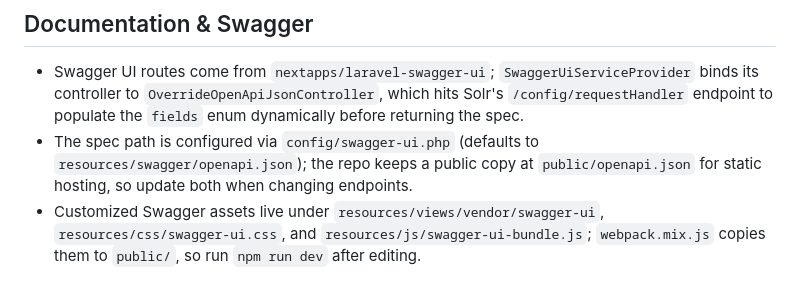
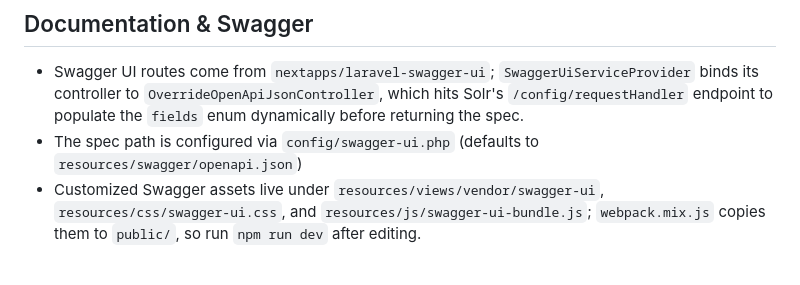
Before and after one commit to dla-marbach/dla-opac-dataservice, a Markdown page: .github/copilot-instructions.md, the part around the change. Rendered like a GitHub page.

Commit message:
Kopie von openapi.json in public wurde zwischenzeitlich entfernt

```diff
--- a/.github/copilot-instructions.md
+++ b/.github/copilot-instructions.md
@@ -9,7 +9,7 @@
 - The legacy HTML form in `resources/views/frontend.blade.php` posts to `/v1/query` and `/v1/id`; update those routes if you rename controller methods so manual testers keep a working form.
 ## Documentation & Swagger
 - Swagger UI routes come from `nextapps/laravel-swagger-ui`; `SwaggerUiServiceProvider` binds its controller to `OverrideOpenApiJsonController`, which hits Solr's `/config/requestHandler` endpoint to populate the `fields` enum dynamically before returning the spec.
-- The spec path is configured via `config/swagger-ui.php` (defaults to `resources/swagger/openapi.json`); the repo keeps a public copy at `public/openapi.json` for static hosting, so update both when changing endpoints.
+- The spec path is configured via `config/swagger-ui.php` (defaults to `resources/swagger/openapi.json`)
 - Customized Swagger assets live under `resources/views/vendor/swagger-ui`, `resources/css/swagger-ui.css`, and `resources/js/swagger-ui-bundle.js`; `webpack.mix.js` copies them to `public/`, so run `npm run dev` after editing.
 ## Environment & Configuration
 - Required env vars: `DLA_SOLR_BASE_URI` (with trailing slash), `DLA_SOLR_BASE_CORE`, and `APP_URL` for Swagger server metadata; adjust `DLA_SOLR_STATICFILTER` if production cores include drafts.
```
